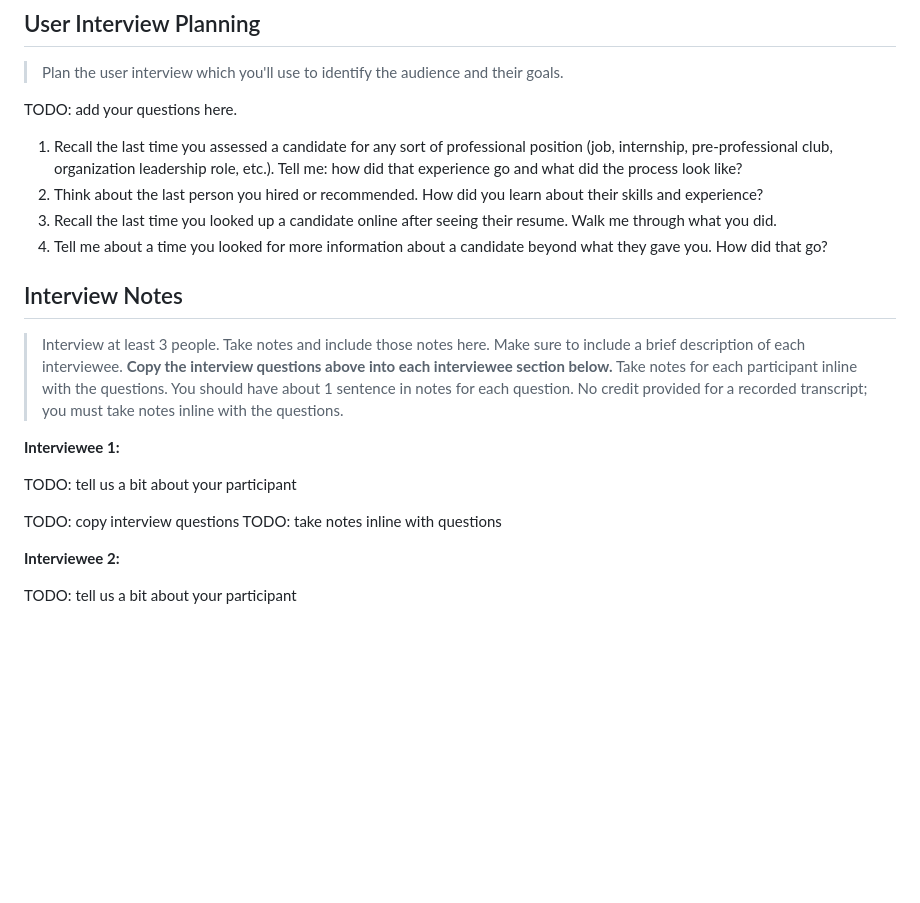
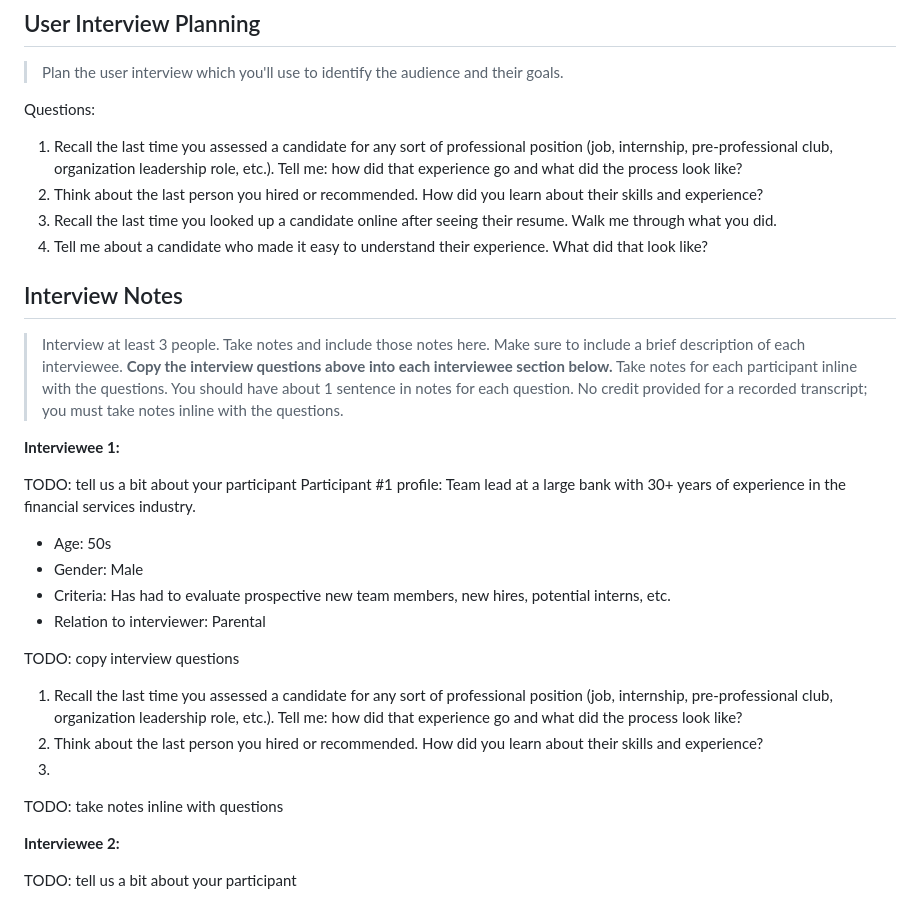
Before and after one commit to faith-s-g/faith-portfolio, a Markdown page: design-plan/milestone-1.md, the part around the change. GitHub-like rendering; blank space fills up the shorter version.

Commit message:
added some more user questions

```diff
--- a/design-plan/milestone-1.md
+++ b/design-plan/milestone-1.md
@@ -67,12 +67,12 @@ Answer: The navigation bar in the top right in wide screen is helpful and a fami
 ## User Interview Planning
 > Plan the user interview which you'll use to identify the audience and their goals.
 
-TODO: add your questions here.
+Questions:
 
 1. Recall the last time you assessed a candidate for any sort of professional position (job, internship, pre-professional club, organization leadership role, etc.). Tell me: how did that experience go and what did the process look like?
 2. Think about the last person you hired or recommended. How did you learn about their skills and experience?
 3. Recall the last time you looked up a candidate online after seeing their resume. Walk me through what you did.
-4. Tell me about a time you looked for more information about a candidate beyond what they gave you. How did that go?
+4. Tell me about a candidate who made it easy to understand their experience. What did that look like?
 
 
 ## Interview Notes
@@ -85,8 +85,16 @@ TODO: add your questions here.
 **Interviewee 1:**
 
 TODO: tell us a bit about your participant
+Participant #1 profile: Team lead at a large bank with 30+ years of experience in the financial services industry.
+- Age: 50s
+- Gender: Male
+- Criteria: Has had to evaluate prospective new team members, new hires, potential interns, etc.
+- Relation to interviewer: Parental
 
 TODO: copy interview questions
+1. Recall the last time you assessed a candidate for any sort of professional position (job, internship, pre-professional club, organization leadership role, etc.). Tell me: how did that experience go and what did the process look like?
+2.  Think about the last person you hired or recommended. How did you learn about their skills and experience?
+3.
 TODO: take notes inline with questions
 
 
```
